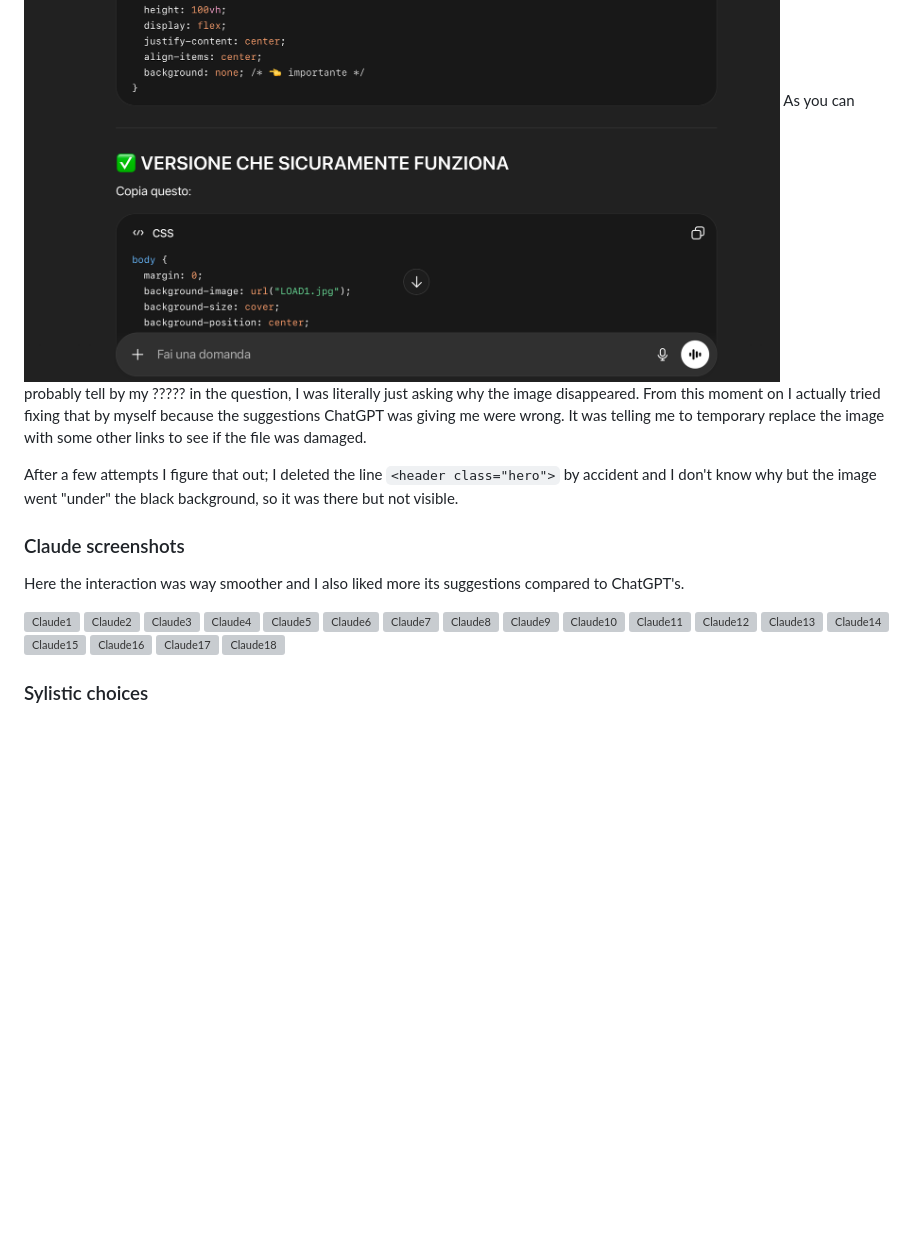
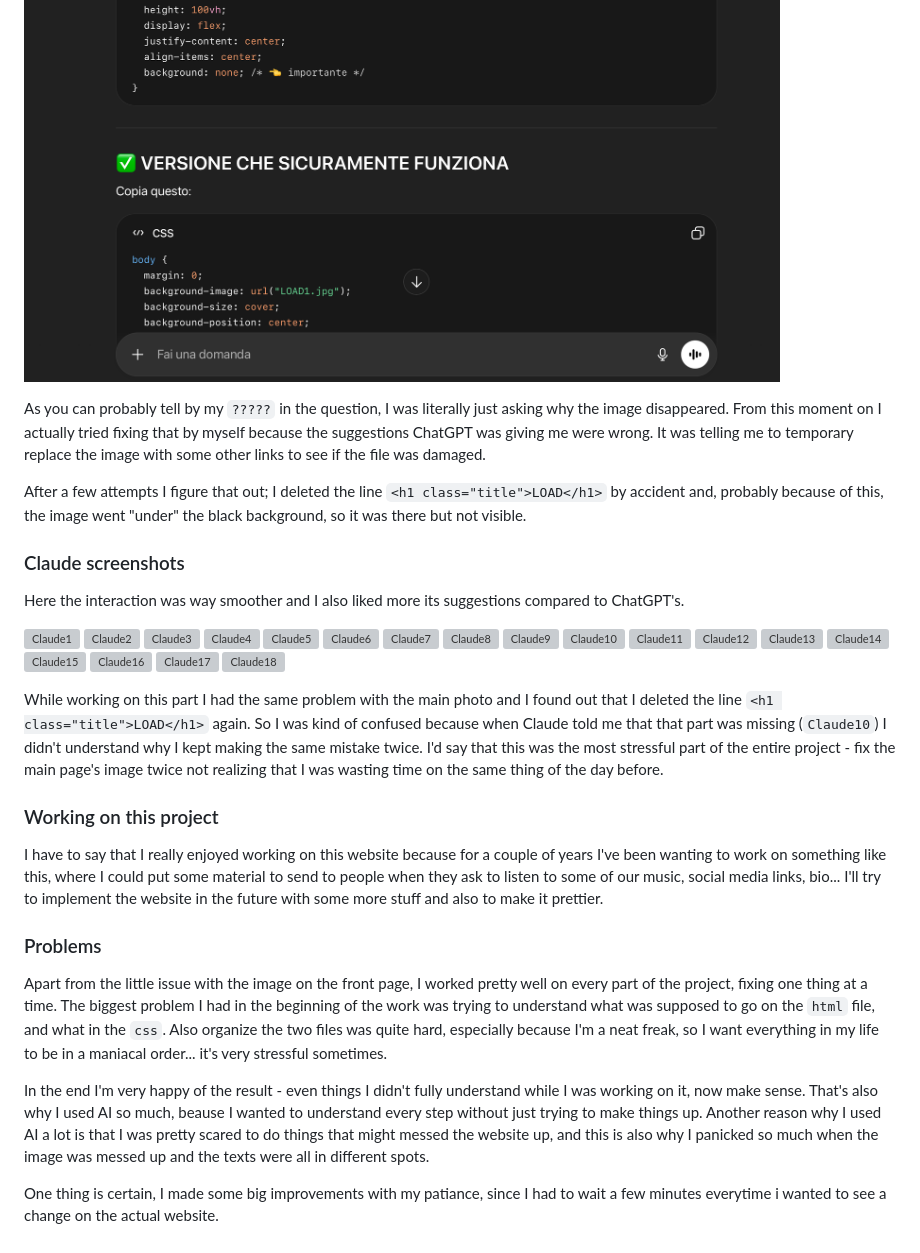
Before and after one commit to leomeconi/leomeconi.github.io, a Markdown page: README.md, the part around one of its changes. Rendered like a GitHub page; blank space fills up the shorter version; grey boxes are pictures that could not be loaded.

```diff
--- a/README.md
+++ b/README.md
@@ -66,17 +69,19 @@ At first, it was just scrolling wrongly - I wanted it to scroll like it does now
 ![ChatGPT22](CHATGPT22.png)
 ![ChatGPT23](CHATGPT23.png)
 ![ChatGPT24](CHATGPT24.png)
-As you can probably tell by my ????? in the question, I was literally just asking why the image disappeared.
+
+As you can probably tell by my `?????` in the question, I was literally just asking why the image disappeared.
 From this moment on I actually tried fixing that by myself because the suggestions ChatGPT was giving me were wrong.
 It was telling me to temporary replace the image with some other links to see if the file was damaged.
 
 
-After a few attempts I figure that out; I deleted the line `<header class="hero">` by accident and I don't know why but the image went "under" the black background, so it was there but not visible.
+After a few attempts I figure that out; I deleted the line `<h1 class="title">LOAD</h1>` by accident and, probably because of this, the image went "under" the black background, so it was there but not visible.
 
 
 ### Claude screenshots
 
 Here the interaction was way smoother and I also liked more its suggestions compared to ChatGPT's.
+
 
 ![Claude1](CLAUDE1.png)
 ![Claude2](CLAUDE2.png)
@@ -98,5 +103,27 @@ Here the interaction was way smoother and I also liked more its suggestions comp
 ![Claude18](CLAUDE18.png)
 
 
+While working on this part I had the same problem with the main photo and I found out that I deleted the line `<h1 class="title">LOAD</h1>` again.
+So I was kind of confused because when Claude told me that that part was missing (`Claude10`) I didn't understand why I kept making the same mistake twice.
+I'd say that this was the most stressful part of the entire project - fix the main page's image twice not realizing that I was wasting time on the same thing of the day before.
 
-### Sylistic choices
+
+
+### Working on this project
+
+I have to say that I really enjoyed working on this website because for a couple of years I've been wanting to work on something like this, where I could put some material to send to people when they ask to listen to some of our music, social media links, bio...
+I'll try to implement the website in the future with some more stuff and also to make it prettier.
+
+
+
+### Problems
+
+Apart from the little issue with the image on the front page, I worked pretty well on every part of the project, fixing one thing at a time.
+The biggest problem I had in the beginning of the work was trying to understand what was supposed to go on the `html` file, and what in the `css`.
+Also organize the two files was quite hard, especially because I'm a neat freak, so I want everything in my life to be in a maniacal order... it's very stressful sometimes.
+
+In the end I'm very happy of the result - even things I didn't fully understand while I was working on it, now make sense.
+That's also why I used AI so much, beause I wanted to understand every step without just trying to make things up.
+Another reason why I used AI a lot is that I was pretty scared to do things that might messed the website up, and this is also why I panicked so much when the image was messed up and the texts were all in different spots.
+
+One thing is certain, I made some big improvements with my patiance, since I had to wait a few minutes everytime i wanted to see a change on the actual website.
```
Also changed, not shown: other parts of README.md (+5 -2 lines).
